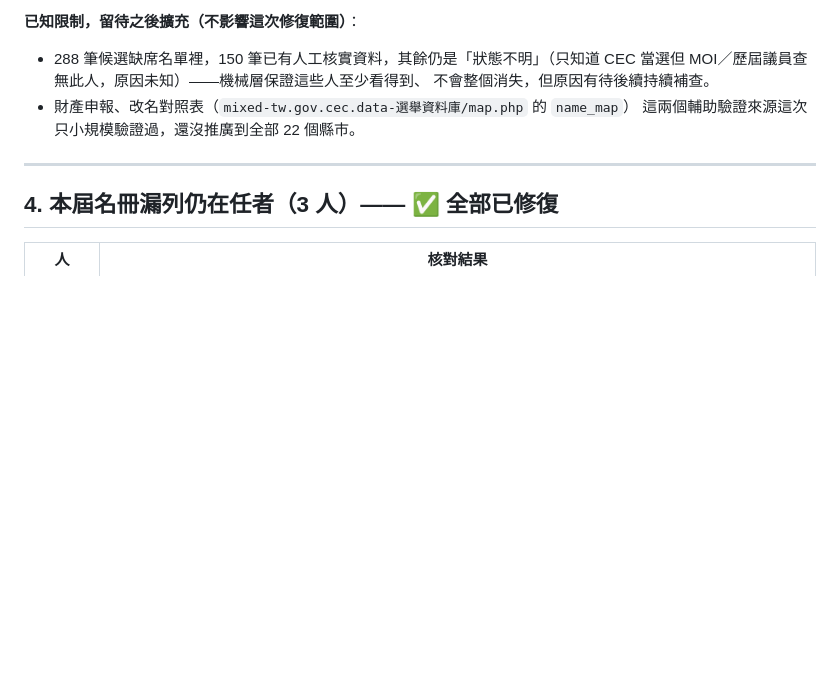
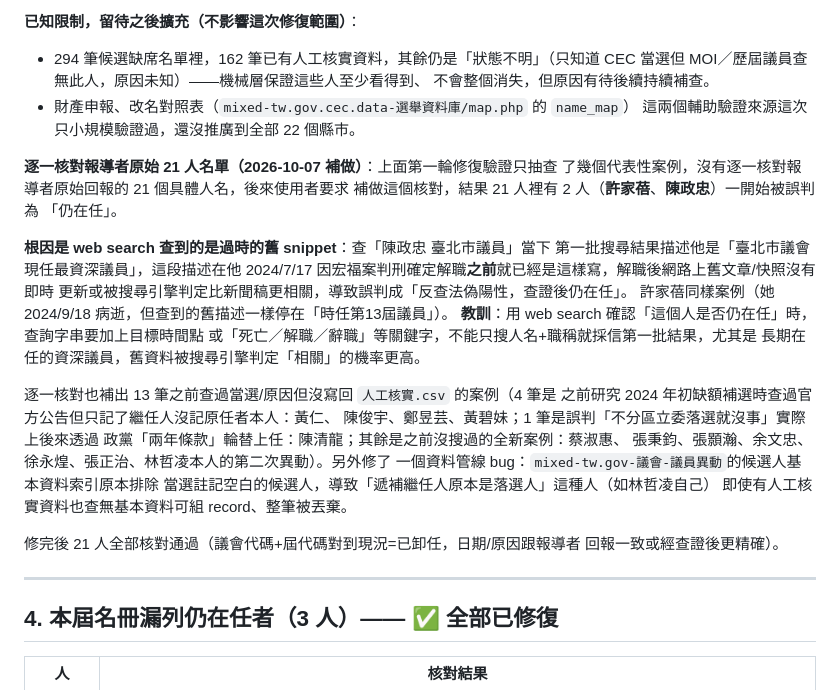
Before and after one commit to openfunltd/cc.govapi.tw, a Markdown page: PLAN-20261005-reporter.md, the part around the change. GitHub-like rendering; blank space fills up the shorter version.

Commit message:
PLAN更新：B1逐一核對報導者原始21人名單，記錄web search過時snippet的教訓
Co-Authored-By: Claude Sonnet 5 <noreply@anthropic.com>
Claude-Session: https://claude.ai/code/session_013VyttPvbPi6tZLLFxRJKzf

```diff
--- a/PLAN-20261005-reporter.md
+++ b/PLAN-20261005-reporter.md
@@ -196,11 +196,37 @@ curl/WebFetch，所以每一條都是繞過網站、直接對 ES 查證的結果
 （貪污罪剛定讞待遞補，現況仍顯示已卸任但來源網址空白）皆正確；正常在任議員不受影響。
 
 **已知限制，留待之後擴充（不影響這次修復範圍）**：
-- 288 筆候選缺席名單裡，150 筆已有人工核實資料，其餘仍是「狀態不明」（只知道
+- 294 筆候選缺席名單裡，162 筆已有人工核實資料，其餘仍是「狀態不明」（只知道
   CEC 當選但 MOI／歷屆議員查無此人，原因未知）——機械層保證這些人至少看得到、
   不會整個消失，但原因有待後續持續補查。
 - 財產申報、改名對照表（`mixed-tw.gov.cec.data-選舉資料庫/map.php` 的 `name_map`）
   這兩個輔助驗證來源這次只小規模驗證過，還沒推廣到全部 22 個縣市。
+
+**逐一核對報導者原始 21 人名單（2026-10-07 補做）**：上面第一輪修復驗證只抽查
+了幾個代表性案例，沒有逐一核對報導者原始回報的 21 個具體人名，後來使用者要求
+補做這個核對，結果 21 人裡有 2 人（**許家蓓**、**陳政忠**）一開始被誤判為
+「仍在任」。
+
+**根因是 web search 查到的是過時的舊 snippet**：查「陳政忠 臺北市議員」當下
+第一批搜尋結果描述他是「臺北市議會現任最資深議員」，這段描述在他 2024/7/17
+因宏福案判刑確定解職**之前**就已經是這樣寫，解職後網路上舊文章/快照沒有即時
+更新或被搜尋引擎判定比新聞稿更相關，導致誤判成「反查法偽陽性，查證後仍在任」。
+許家蓓同樣案例（她 2024/9/18 病逝，但查到的舊描述一樣停在「時任第13屆議員」）。
+**教訓**：用 web search 確認「這個人是否仍在任」時，查詢字串要加上目標時間點
+或「死亡／解職／辭職」等關鍵字，不能只搜人名+職稱就採信第一批結果，尤其是
+長期在任的資深議員，舊資料被搜尋引擎判定「相關」的機率更高。
+
+逐一核對也補出 13 筆之前查過當選/原因但沒寫回 `人工核實.csv` 的案例（4 筆是
+之前研究 2024 年初缺額補選時查過官方公告但只記了繼任人沒記原任者本人：黃仁、
+陳俊宇、鄭昱芸、黃碧妹；1 筆是誤判「不分區立委落選就沒事」實際上後來透過
+政黨「兩年條款」輪替上任：陳清龍；其餘是之前沒搜過的全新案例：蔡淑惠、
+張秉鈞、張顥瀚、余文忠、徐永煌、張正治、林哲凌本人的第二次異動）。另外修了
+一個資料管線 bug：`mixed-tw.gov-議會-議員異動`的候選人基本資料索引原本排除
+當選註記空白的候選人，導致「遞補繼任人原本是落選人」這種人（如林哲凌自己）
+即使有人工核實資料也查無基本資料可組 record、整筆被丟棄。
+
+修完後 21 人全部核對通過（議會代碼+屆代碼對到現況=已卸任，日期/原因跟報導者
+回報一致或經查證後更精確）。
 
 ---
 
```
